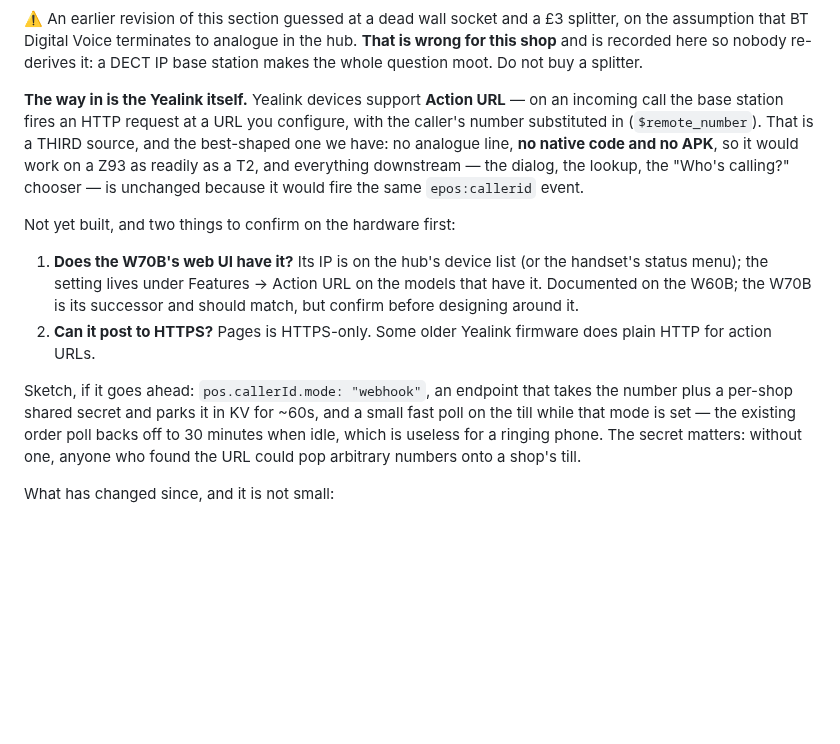
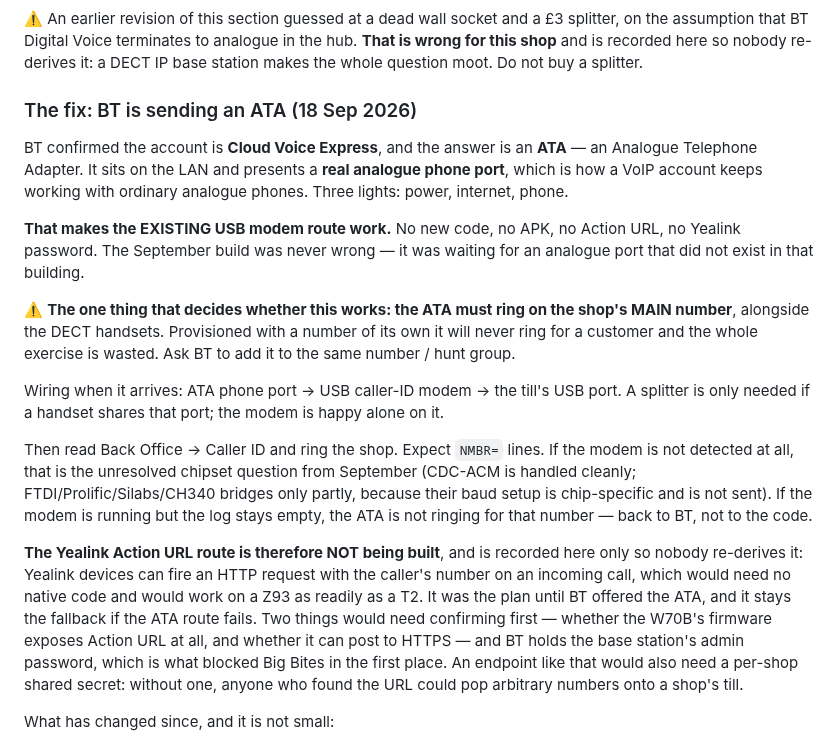
Before and after one commit to Josh-hype/Ricos, a Markdown page: docs/PRODUCTS.md, the part around the change. Rendered like a GitHub page; blank space fills up the shorter version.

Commit message:
Big Bites: BT is sending an ATA, which makes the modem route work
BT confirmed the account is Cloud Voice Express and are sending an
Analogue Telephone Adapter — a LAN device that presents a real analogue
phone port, which is how a VoIP account keeps working with ordinary
analogue phones.

So the route to build is the one already built. The September USB modem
work was never wrong; it was waiting for an analogue port that did not
exist in that building. No new code, no APK, no Action URL, and no
Yealink admin password — which is the thing that blocked this shop in the
first place.

Recorded the single point of failure, because it is the sort of detail
that costs a second visit: THE ATA MUST RING ON THE SHOP'S MAIN NUMBER,
alongside the DECT handsets. Given a number of its own it will never ring
for a customer and the hardware is useless to us.

Also recorded how to tell the two remaining failure modes apart on the
till, since both look like "caller ID doesn't work": modem not detected
at all is the unresolved chipset question from September (CDC-ACM clean,
FTDI/Prolific/Silabs/CH340 bridges only partly handled), while a modem
that runs with an empty log means the ATA is not ringing for that number
— BT's problem, not the code's.

The Yealink Action URL route is not being built. Kept in the file as the
fallback with what would need confirming, so the next person does not
spend an evening rediscovering it.

Docs only. 149 tests pass.

Co-Authored-By: Claude Opus 5 <noreply@anthropic.com>
Claude-Session: https://claude.ai/code/session_01AkuDUn48ty3rdJUAqG8WdC

```diff
--- a/docs/PRODUCTS.md
+++ b/docs/PRODUCTS.md
@@ -271,29 +271,43 @@ splitter, on the assumption that BT Digital Voice terminates to analogue in the
 hub. **That is wrong for this shop** and is recorded here so nobody re-derives
 it: a DECT IP base station makes the whole question moot. Do not buy a splitter.
 
-**The way in is the Yealink itself.** Yealink devices support **Action URL** —
-on an incoming call the base station fires an HTTP request at a URL you
-configure, with the caller's number substituted in (`$remote_number`). That is a
-THIRD source, and the best-shaped one we have: no analogue line, **no native
-code and no APK**, so it would work on a Z93 as readily as a T2, and everything
-downstream — the dialog, the lookup, the "Who's calling?" chooser — is unchanged
-because it would fire the same `epos:callerid` event.
+### The fix: BT is sending an ATA (18 Sep 2026)
 
-Not yet built, and two things to confirm on the hardware first:
+BT confirmed the account is **Cloud Voice Express**, and the answer is an **ATA**
+— an Analogue Telephone Adapter. It sits on the LAN and presents a **real
+analogue phone port**, which is how a VoIP account keeps working with ordinary
+analogue phones. Three lights: power, internet, phone.
 
-1. **Does the W70B's web UI have it?** Its IP is on the hub's device list (or
-   the handset's status menu); the setting lives under Features → Action URL on
-   the models that have it. Documented on the W60B; the W70B is its successor
-   and should match, but confirm before designing around it.
-2. **Can it post to HTTPS?** Pages is HTTPS-only. Some older Yealink firmware
-   does plain HTTP for action URLs.
+**That makes the EXISTING USB modem route work.** No new code, no APK, no Action
+URL, no Yealink password. The September build was never wrong — it was waiting
+for an analogue port that did not exist in that building.
 
-Sketch, if it goes ahead: `pos.callerId.mode: "webhook"`, an endpoint that takes
-the number plus a per-shop shared secret and parks it in KV for ~60s, and a
-small fast poll on the till while that mode is set — the existing order poll
-backs off to 30 minutes when idle, which is useless for a ringing phone. The
-secret matters: without one, anyone who found the URL could pop arbitrary
-numbers onto a shop's till.
+⚠️ **The one thing that decides whether this works: the ATA must ring on the
+shop's MAIN number**, alongside the DECT handsets. Provisioned with a number of
+its own it will never ring for a customer and the whole exercise is wasted. Ask
+BT to add it to the same number / hunt group.
+
+Wiring when it arrives: ATA phone port → USB caller-ID modem → the till's USB
+port. A splitter is only needed if a handset shares that port; the modem is
+happy alone on it.
+
+Then read Back Office → Caller ID and ring the shop. Expect `NMBR=` lines. If
+the modem is not detected at all, that is the unresolved chipset question from
+September (CDC-ACM is handled cleanly; FTDI/Prolific/Silabs/CH340 bridges only
+partly, because their baud setup is chip-specific and is not sent). If the modem
+is running but the log stays empty, the ATA is not ringing for that number —
+back to BT, not to the code.
+
+**The Yealink Action URL route is therefore NOT being built**, and is recorded
+here only so nobody re-derives it: Yealink devices can fire an HTTP request with
+the caller's number on an incoming call, which would need no native code and
+would work on a Z93 as readily as a T2. It was the plan until BT offered the
+ATA, and it stays the fallback if the ATA route fails. Two things would need
+confirming first — whether the W70B's firmware exposes Action URL at all, and
+whether it can post to HTTPS — and BT holds the base station's admin password,
+which is what blocked Big Bites in the first place. An endpoint like that would
+also need a per-shop shared secret: without one, anyone who found the URL could
+pop arbitrary numbers onto a shop's till.
 
 What has changed since, and it is not small:
 
```
